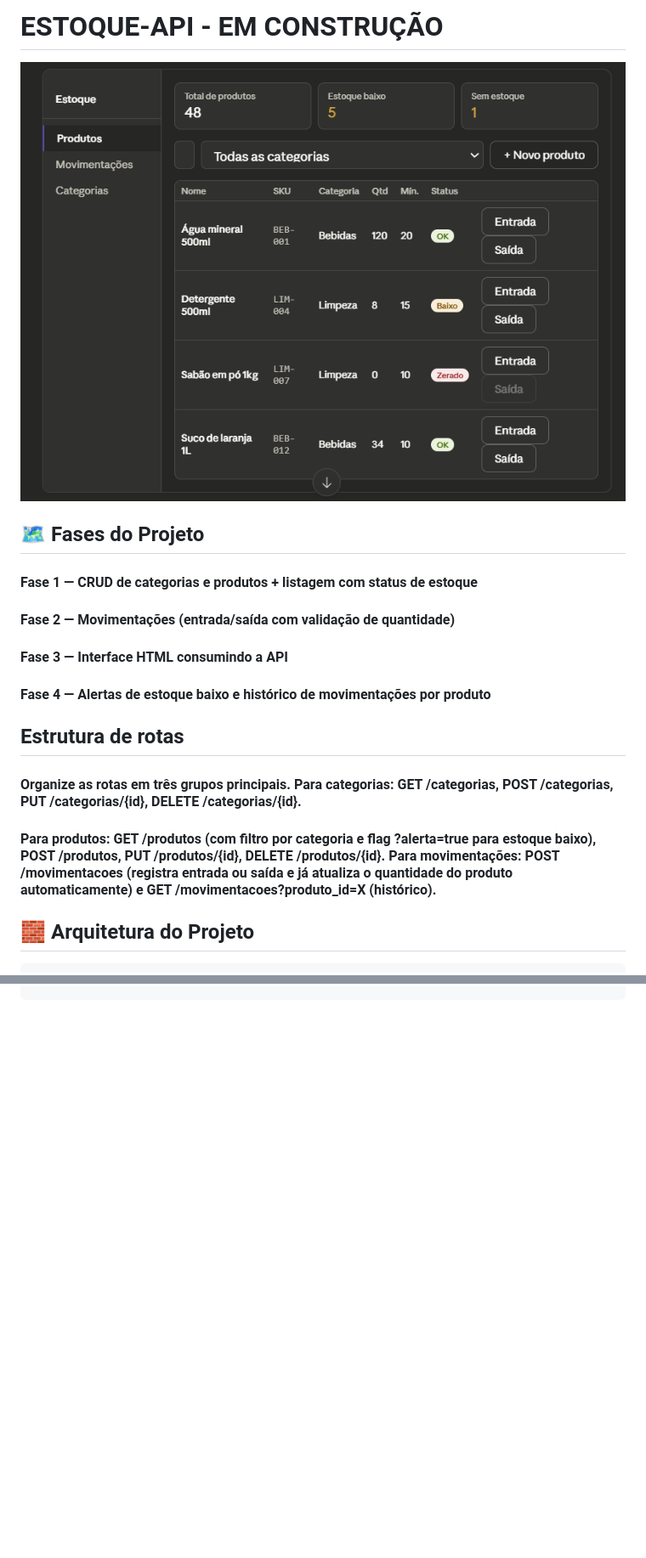
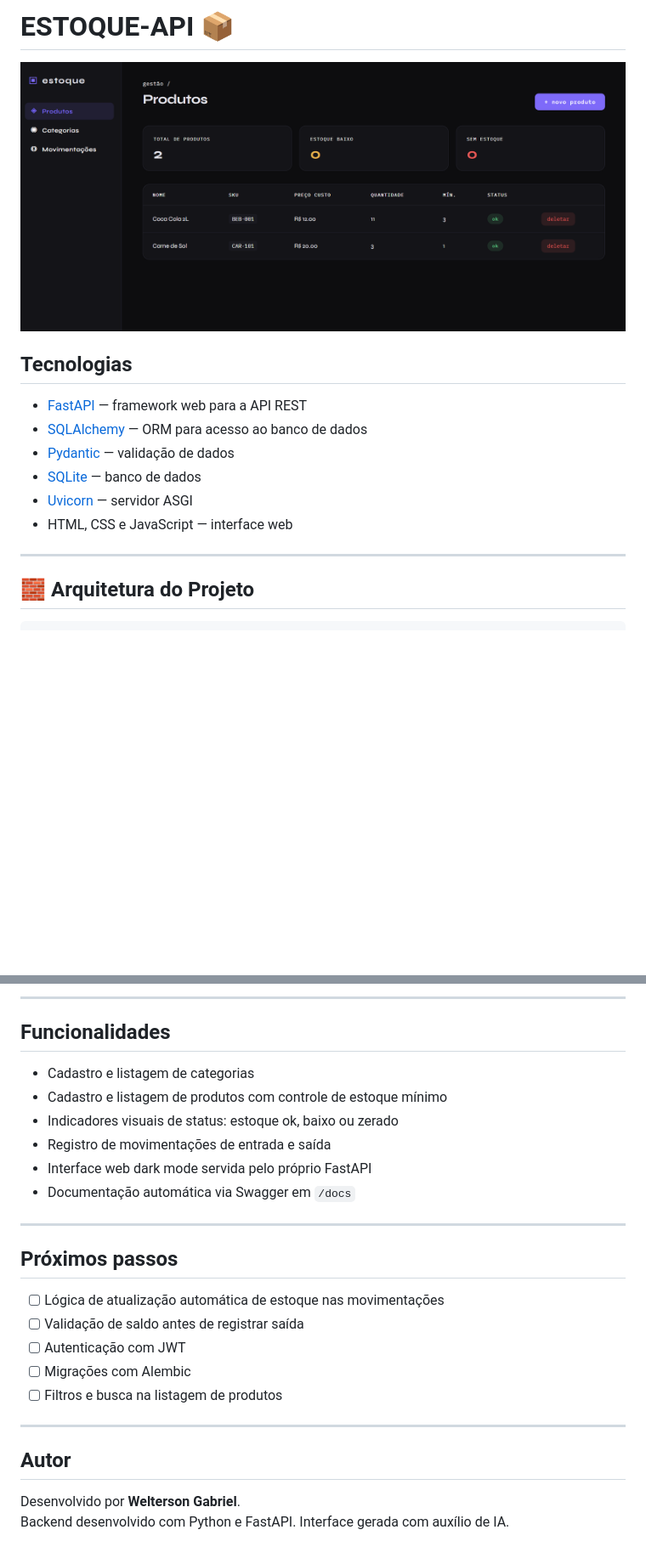
Before and after one commit to weltersongabriel/estoque-api, a Markdown page: README.md, 2 parts joined by grey strips. Shown at 85% size. GitHub-like rendering; pictures changed too: img/img-api.png (added); blank space fills up the shorter version.

```diff
--- a/README.md
+++ b/README.md
@@ -1,19 +1,18 @@
-# ESTOQUE-API - EM CONSTRUÇÃO
+# ESTOQUE-API 📦
 
-![Final](img/pd-final.png)
-
-## 🗺️ Fases do Projeto
-#### Fase 1 — CRUD de categorias e produtos + listagem com status de estoque
-#### Fase 2 — Movimentações (entrada/saída com validação de quantidade)
-#### Fase 3 — Interface HTML consumindo a API
-#### Fase 4 — Alertas de estoque baixo e histórico de movimentações por produto
+![Banca](./img/img-api.png)
 
 
-## Estrutura de rotas
+## Tecnologias
 
-#### Organize as rotas em três grupos principais. Para categorias: **GET /categorias, POST /categorias, PUT /categorias/{id}, DELETE /categorias/{id}.**
-#### Para produtos: **GET /produtos** (com filtro por categoria e flag **?alerta=true** para estoque baixo), **POST /produtos, PUT /produtos/{id}, DELETE /produtos/{id}. Para movimentações: POST /movimentacoes** (registra entrada ou saída e já atualiza o quantidade do produto automaticamente) e **GET /movimentacoes?produto_id=X** (histórico).
+- [FastAPI](https://fastapi.tiangolo.com/) — framework web para a API REST
+- [SQLAlchemy](https://www.sqlalchemy.org/) — ORM para acesso ao banco de dados
+- [Pydantic](https://docs.pydantic.dev/) — validação de dados
+- [SQLite](https://www.sqlite.org/) — banco de dados
+- [Uvicorn](https://www.uvicorn.org/) — servidor ASGI
+- HTML, CSS e JavaScript — interface web
 
+---
 
 ## 🧱 Arquitetura do Projeto
 
@@ -61,0 +127,27 @@ uvicorn app.main:app --reload
+---
+
+## Funcionalidades
+
+- Cadastro e listagem de categorias
+- Cadastro e listagem de produtos com controle de estoque mínimo
+- Indicadores visuais de status: estoque ok, baixo ou zerado
+- Registro de movimentações de entrada e saída
+- Interface web dark mode servida pelo próprio FastAPI
+- Documentação automática via Swagger em `/docs`
+
+---
+
+## Próximos passos
+
+- [ ] Lógica de atualização automática de estoque nas movimentações
+- [ ] Validação de saldo antes de registrar saída
+- [ ] Autenticação com JWT
+- [ ] Migrações com Alembic
+- [ ] Filtros e busca na listagem de produtos
+
+---
+
+## Autor
+
+Desenvolvido por **Welterson Gabriel**.
+Backend desenvolvido com Python e FastAPI. Interface gerada com auxílio de IA.
```
Also changed, not shown: other parts of README.md (+68 -2 lines), 9 other files.
